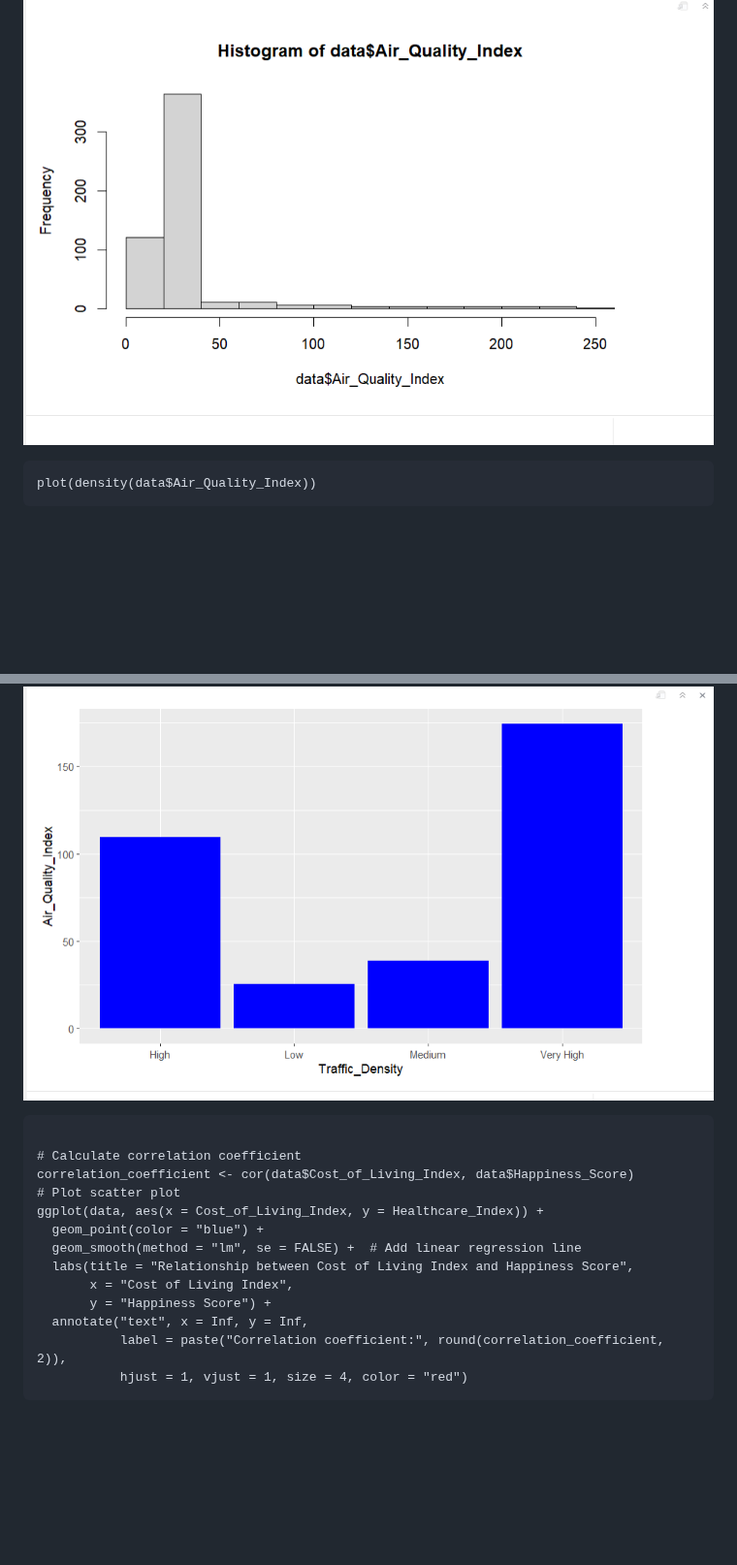
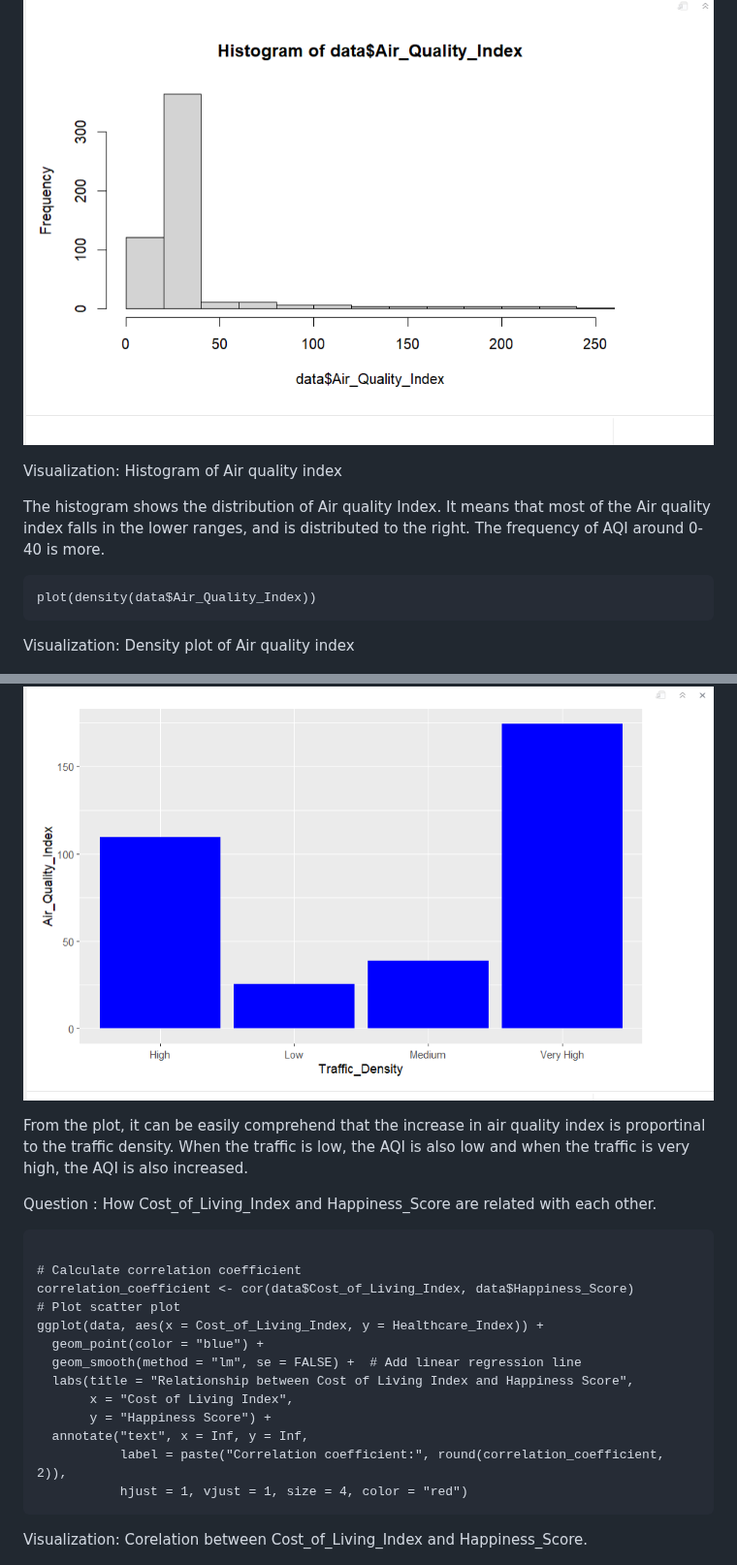
Before and after one commit to ds2134/MVA_Assignment, a Markdown page: README.md, 2 parts joined by grey strips. Shown at 97% size. Rendered like a GitHub page; blank space fills up the shorter version.

````diff
--- a/README.md
+++ b/README.md
@@ -169,9 +172,15 @@ hist(data$Air_Quality_Index)
 
 ![](plots1/Hist.png)<!-- -->
 
+Visualization: Histogram of Air quality index
+
+The histogram shows the distribution of Air quality Index. It means that most of the Air quality
+index falls in the lower ranges, and is distributed to the right. The frequency of AQI around 0-40 is more.
+
 ```{r}
 plot(density(data$Air_Quality_Index))
 ```
+Visualization: Density plot of Air quality index
 
 ![](plots1/Denplot.png)<!-- -->
 
@@ -185,6 +205,9 @@ ggplot(data, aes(x = Traffic_Density, y = Air_Quality_Index)) +
 
 ![](plots1/bar.png)<!-- -->
 
+From the plot, it can be easily comprehend that the increase in air quality index is proportinal to the traffic density. When the traffic is low, the AQI is also low and when the traffic is very high, the AQI is also increased.
+
+Question : How Cost_of_Living_Index and Happiness_Score are related with each other.
 
 ```{r}
 
@@ -201,5 +224,7 @@ ggplot(data, aes(x = Cost_of_Living_Index, y = Healthcare_Index)) +
            label = paste("Correlation coefficient:", round(correlation_coefficient, 2)),
            hjust = 1, vjust = 1, size = 4, color = "red")
 ```
+Visualization: Corelation between Cost_of_Living_Index and Happiness_Score.
+
 ![](plots1/correlation.png)<!-- -->
 
````
Also changed, not shown: other parts of README.md (+29 -3 lines).
